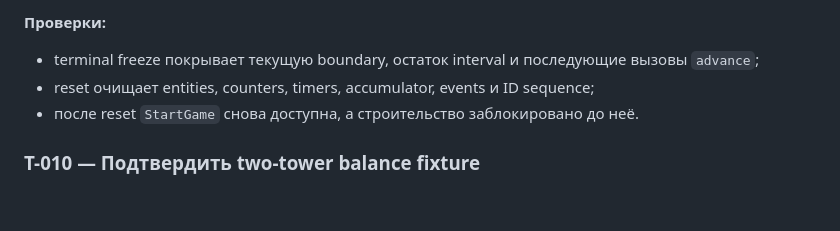
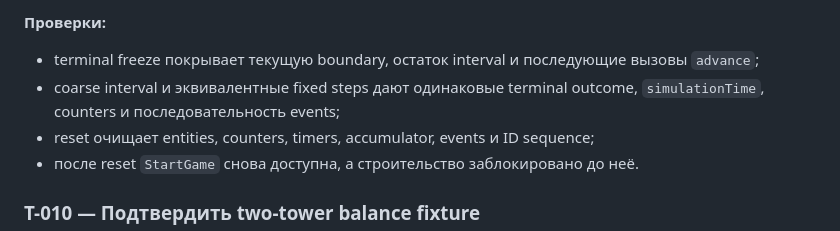
Before and after one commit to koutsenko/3js-tower-defense, a Markdown page: specs/001-core-loop/tasks.md, the part around the change. Rendered like a GitHub page; blank space fills up the shorter version.

```diff
--- a/specs/001-core-loop/tasks.md
+++ b/specs/001-core-loop/tasks.md
@@ -306,6 +306,8 @@ acceptance criteria и поддерживает `NFR-001`.
 
 - terminal freeze покрывает текущую boundary, остаток interval и последующие
   вызовы `advance`;
+- coarse interval и эквивалентные fixed steps дают одинаковые terminal outcome,
+  `simulationTime`, counters и последовательность events;
 - reset очищает entities, counters, timers, accumulator, events и ID sequence;
 - после reset `StartGame` снова доступна, а строительство заблокировано до неё.
 
```
Also changed, not shown: specs/001-core-loop/plan.md (+2 -2 lines), 1 other file.
